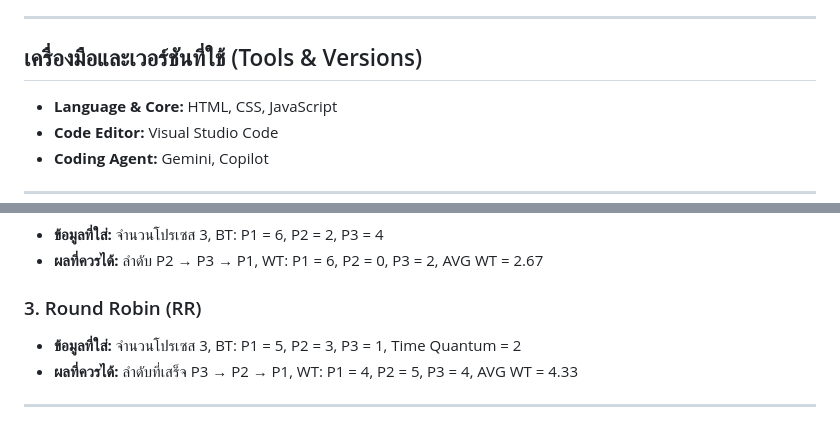
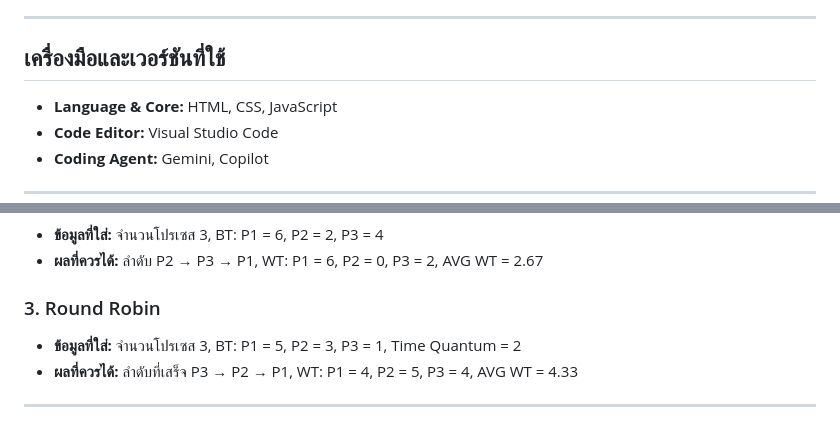
Before and after one commit to Tlex47/CPU-Scheduling, a Markdown page: README.md, 2 parts joined by grey strips. Rendered like a GitHub page.

Commit message:
Fix miss word again

```diff
--- a/README.md
+++ b/README.md
@@ -19,7 +19,7 @@
 
 ---
 
-## เครื่องมือและเวอร์ชันที่ใช้ (Tools & Versions)
+## เครื่องมือและเวอร์ชันที่ใช้
 
 - **Language & Core:** HTML, CSS, JavaScript
 - **Code Editor:** Visual Studio Code
@@ -37,7 +37,7 @@
 - **ข้อมูลที่ใส่:** จำนวนโปรเซส 3, BT: P1 = 6, P2 = 2, P3 = 4
 - **ผลที่ควรได้:** ลำดับ P2 → P3 → P1, WT: P1 = 6, P2 = 0, P3 = 2, AVG WT = 2.67
 
-### 3. Round Robin (RR)
+### 3. Round Robin
 - **ข้อมูลที่ใส่:** จำนวนโปรเซส 3, BT: P1 = 5, P2 = 3, P3 = 1, Time Quantum = 2
 - **ผลที่ควรได้:** ลำดับที่เสร็จ P3 → P2 → P1, WT: P1 = 4, P2 = 5, P3 = 4, AVG WT = 4.33
 
```
